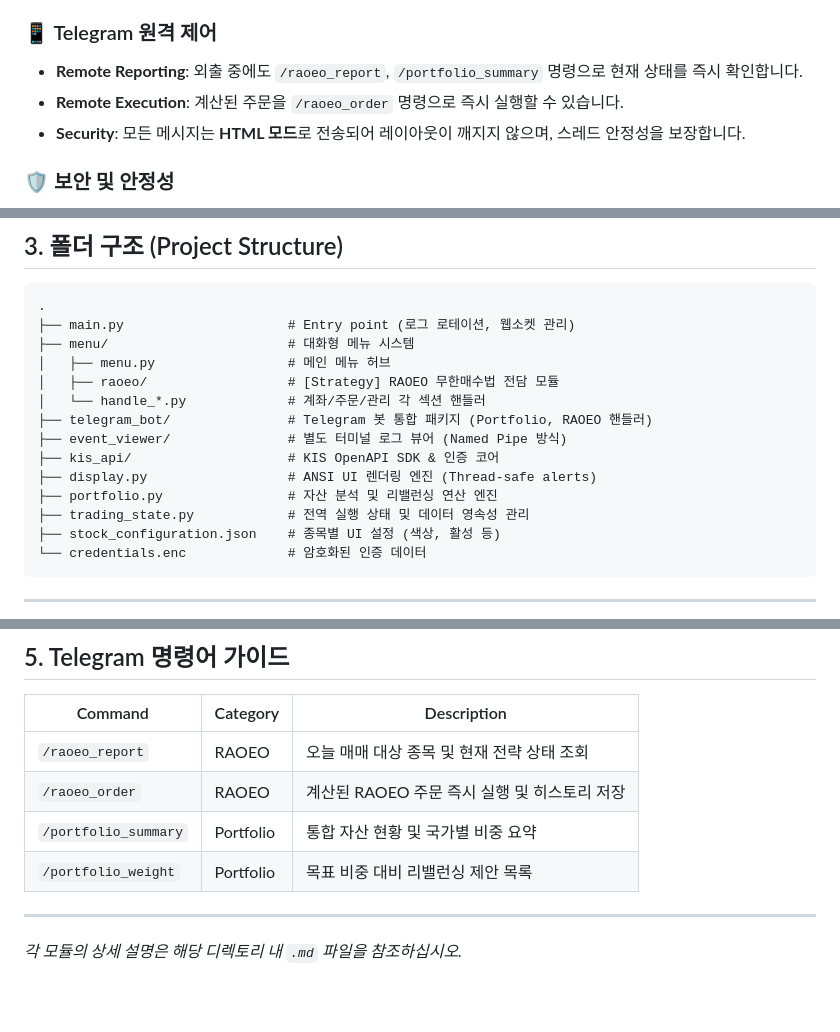
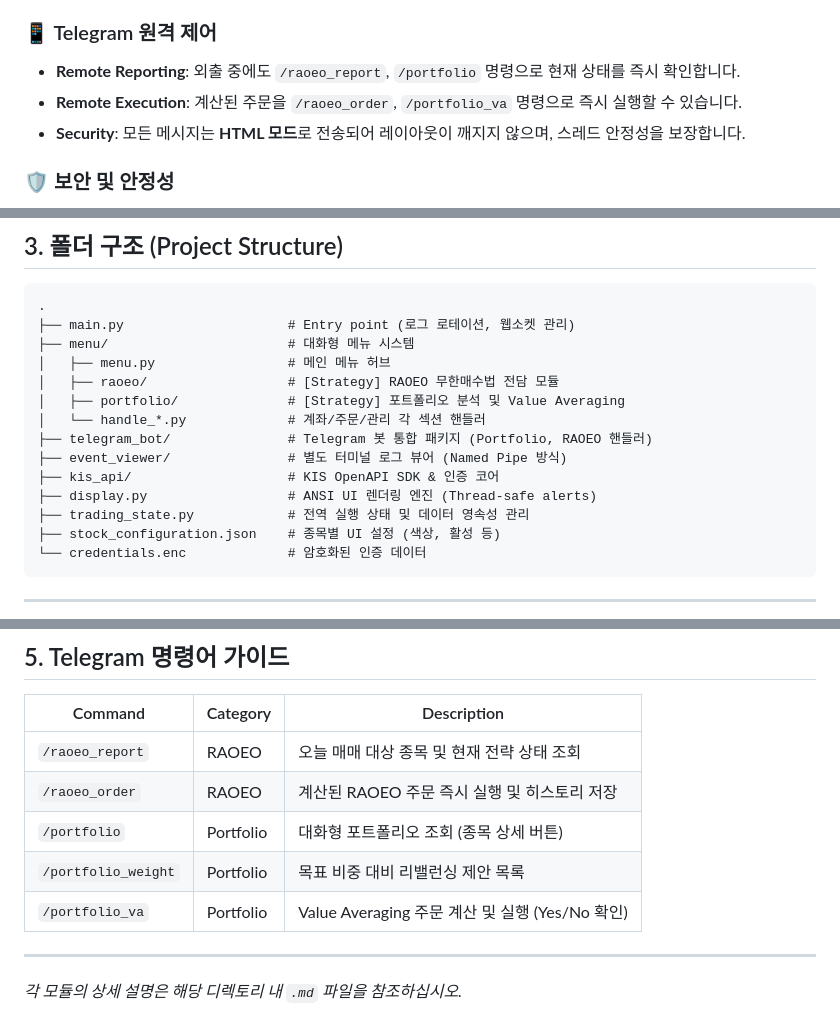
Before and after one commit to sunghoonkwak/trading, a Markdown page: README.md, 3 parts joined by grey strips. Rendered like a GitHub page; blank space fills up the shorter version.

Commit message:
docs(readme): update commands and folder structure
- Fix Telegram commands (/portfolio, /portfolio_va)
- Add menu/portfolio/ to project structure
- Remove outdated portfolio.py reference

```diff
--- a/README.md
+++ b/README.md
@@ -18,8 +18,8 @@
 - **Real-time Sync**: 웹소켓을 통한 체결 통지 즉시 UI와 데이터가 동기화됩니다.
 
 ### 📱 Telegram 원격 제어
-- **Remote Reporting**: 외출 중에도 `/raoeo_report`, `/portfolio_summary` 명령으로 현재 상태를 즉시 확인합니다.
-- **Remote Execution**: 계산된 주문을 `/raoeo_order` 명령으로 즉시 실행할 수 있습니다.
+- **Remote Reporting**: 외출 중에도 `/raoeo_report`, `/portfolio` 명령으로 현재 상태를 즉시 확인합니다.
+- **Remote Execution**: 계산된 주문을 `/raoeo_order`, `/portfolio_va` 명령으로 즉시 실행할 수 있습니다.
 - **Security**: 모든 메시지는 **HTML 모드**로 전송되어 레이아웃이 깨지지 않으며, 스레드 안정성을 보장합니다.
 
 ### 🛡️ 보안 및 안정성
@@ -36,12 +36,12 @@
 ├── menu/                       # 대화형 메뉴 시스템
 │   ├── menu.py                 # 메인 메뉴 허브
 │   ├── raoeo/                  # [Strategy] RAOEO 무한매수법 전담 모듈
+│   ├── portfolio/              # [Strategy] 포트폴리오 분석 및 Value Averaging
 │   └── handle_*.py             # 계좌/주문/관리 각 섹션 핸들러
 ├── telegram_bot/               # Telegram 봇 통합 패키지 (Portfolio, RAOEO 핸들러)
 ├── event_viewer/               # 별도 터미널 로그 뷰어 (Named Pipe 방식)
 ├── kis_api/                    # KIS OpenAPI SDK & 인증 코어
 ├── display.py                  # ANSI UI 렌더링 엔진 (Thread-safe alerts)
-├── portfolio.py                # 자산 분석 및 리밸런싱 연산 엔진
 ├── trading_state.py            # 전역 실행 상태 및 데이터 영속성 관리
 ├── stock_configuration.json    # 종목별 UI 설정 (색상, 활성 등)
 └── credentials.enc             # 암호화된 인증 데이터
@@ -72,8 +72,9 @@ python main.py
 |---------|----------|-------------|
 | `/raoeo_report` | RAOEO | 오늘 매매 대상 종목 및 현재 전략 상태 조회 |
 | `/raoeo_order` | RAOEO | 계산된 RAOEO 주문 즉시 실행 및 히스토리 저장 |
-| `/portfolio_summary` | Portfolio | 통합 자산 현황 및 국가별 비중 요약 |
+| `/portfolio` | Portfolio | 대화형 포트폴리오 조회 (종목 상세 버튼) |
 | `/portfolio_weight` | Portfolio | 목표 비중 대비 리밸런싱 제안 목록 |
+| `/portfolio_va` | Portfolio | Value Averaging 주문 계산 및 실행 (Yes/No 확인) |
 
 ---
 *각 모듈의 상세 설명은 해당 디렉토리 내 `.md` 파일을 참조하십시오.*
```
